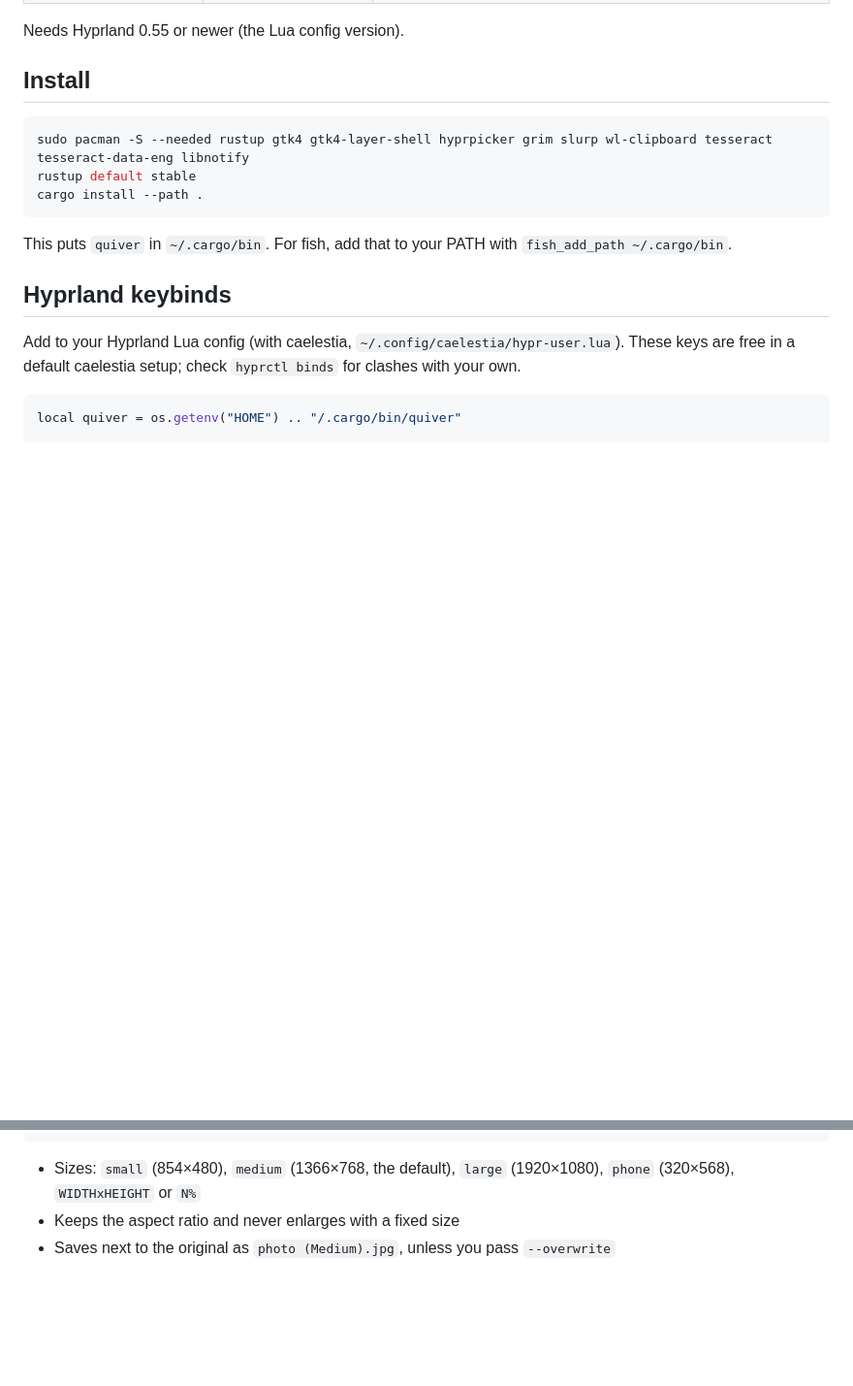
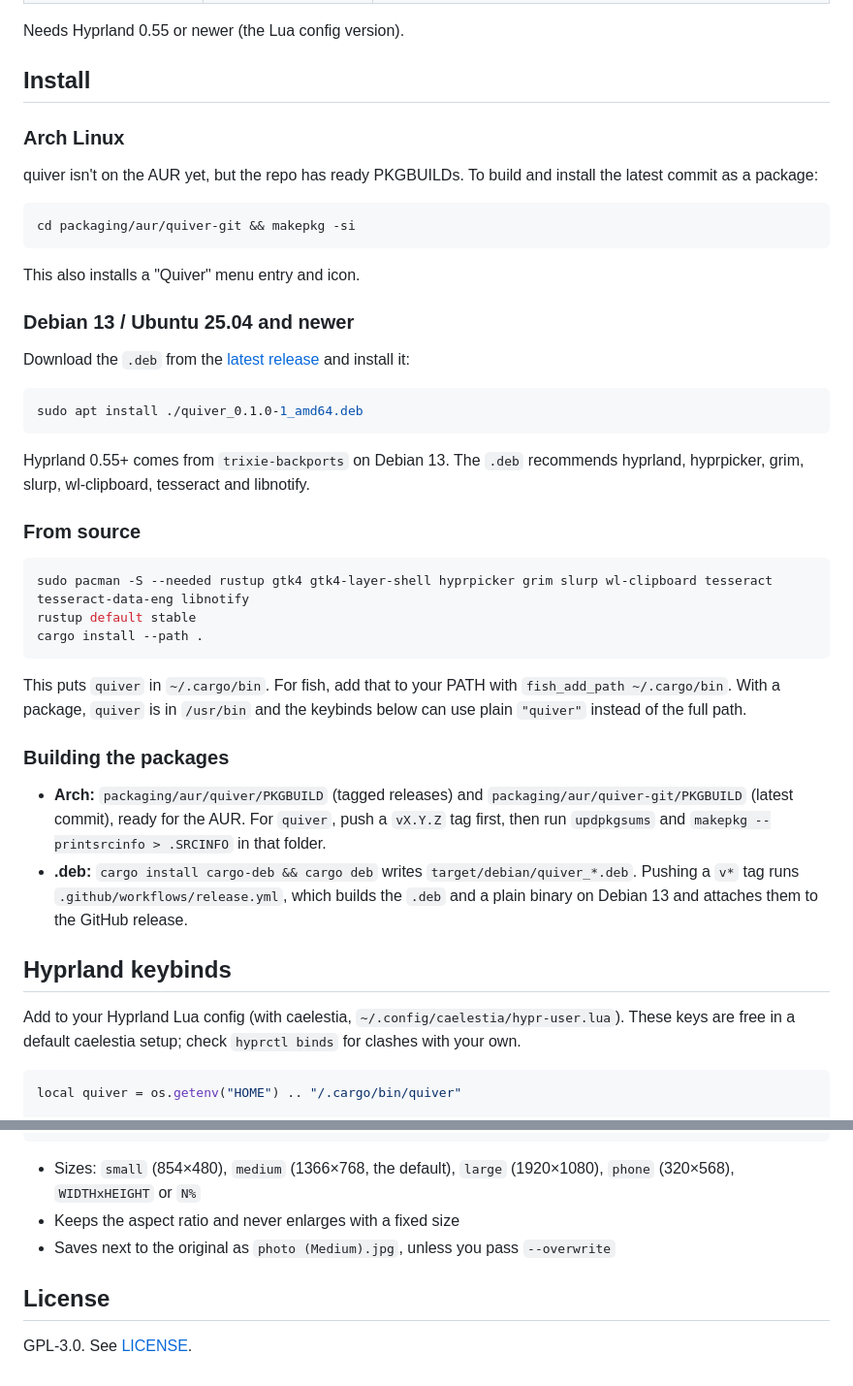
Before and after one commit to alon3wolfus/quiver, a Markdown page: README.md, 2 parts joined by grey strips. Shown at 97% size. Drawn GitHub-style; blank space fills up the shorter version.

Commit message:
Add release workflow, README screenshots and install instructions
- .github/workflows/release.yml builds the .deb and a plain binary on
  Debian 13 for every v* tag and attaches them to the GitHub release
- README shows the launcher, home, zones and colour picker, and covers
  installing on Arch (makepkg), Debian/Ubuntu (.deb) and from source
- the .deb requires glibc 2.39+ and has a short summary line
- quiver-git's pkgver() falls back to r<count>.<hash> before any tag

````diff
--- a/README.md
+++ b/README.md
@@ -18,13 +27,40 @@ Needs Hyprland 0.55 or newer (the Lua config version).
 
 ## Install
 
+### Arch Linux
+
+quiver isn't on the AUR yet, but the repo has ready PKGBUILDs. To build and install the latest commit as a package:
+
+```bash
+cd packaging/aur/quiver-git && makepkg -si
+```
+
+This also installs a "Quiver" menu entry and icon.
+
+### Debian 13 / Ubuntu 25.04 and newer
+
+Download the `.deb` from the [latest release](https://github.com/alon3wolfus/quiver/releases/latest) and install it:
+
+```bash
+sudo apt install ./quiver_0.1.0-1_amd64.deb
+```
+
+Hyprland 0.55+ comes from `trixie-backports` on Debian 13. The `.deb` recommends hyprland, hyprpicker, grim, slurp, wl-clipboard, tesseract and libnotify.
+
+### From source
+
 ```bash
 sudo pacman -S --needed rustup gtk4 gtk4-layer-shell hyprpicker grim slurp wl-clipboard tesseract tesseract-data-eng libnotify
 rustup default stable
 cargo install --path .
 ```
 
-This puts `quiver` in `~/.cargo/bin`. For fish, add that to your PATH with `fish_add_path ~/.cargo/bin`.
+This puts `quiver` in `~/.cargo/bin`. For fish, add that to your PATH with `fish_add_path ~/.cargo/bin`. With a package, `quiver` is in `/usr/bin` and the keybinds below can use plain `"quiver"` instead of the full path.
+
+### Building the packages
+
+- **Arch:** `packaging/aur/quiver/PKGBUILD` (tagged releases) and `packaging/aur/quiver-git/PKGBUILD` (latest commit), ready for the AUR. For `quiver`, push a `vX.Y.Z` tag first, then run `updpkgsums` and `makepkg --printsrcinfo > .SRCINFO` in that folder.
+- **.deb:** `cargo install cargo-deb && cargo deb` writes `target/debian/quiver_*.deb`. Pushing a `v*` tag runs `.github/workflows/release.yml`, which builds the `.deb` and a plain binary on Debian 13 and attaches them to the GitHub release.
 
 ## Hyprland keybinds
 
@@ -129,3 +165,7 @@ quiver resize scan.jpg --size 1200x1200 --overwrite
 - Sizes: `small` (854×480), `medium` (1366×768, the default), `large` (1920×1080), `phone` (320×568), `WIDTHxHEIGHT` or `N%`
 - Keeps the aspect ratio and never enlarges with a fixed size
 - Saves next to the original as `photo (Medium).jpg`, unless you pass `--overwrite`
+
+## License
+
+GPL-3.0. See [LICENSE](LICENSE).
````
Also changed, not shown: other parts of README.md (+9 -0 lines), docs/launcher.png (added), docs/settings-home.png (added), docs/settings-picker.png (added), docs/settings-zones.png (added), 3 other files.
